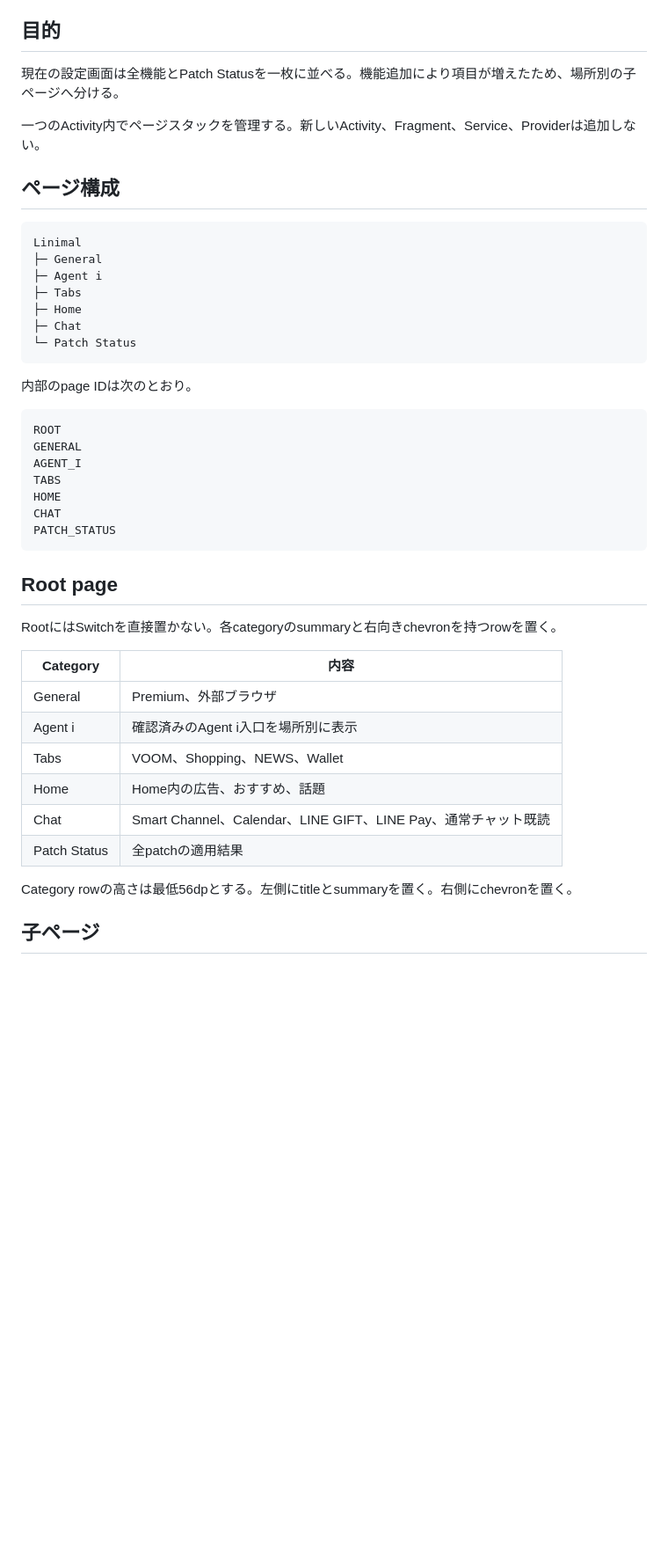
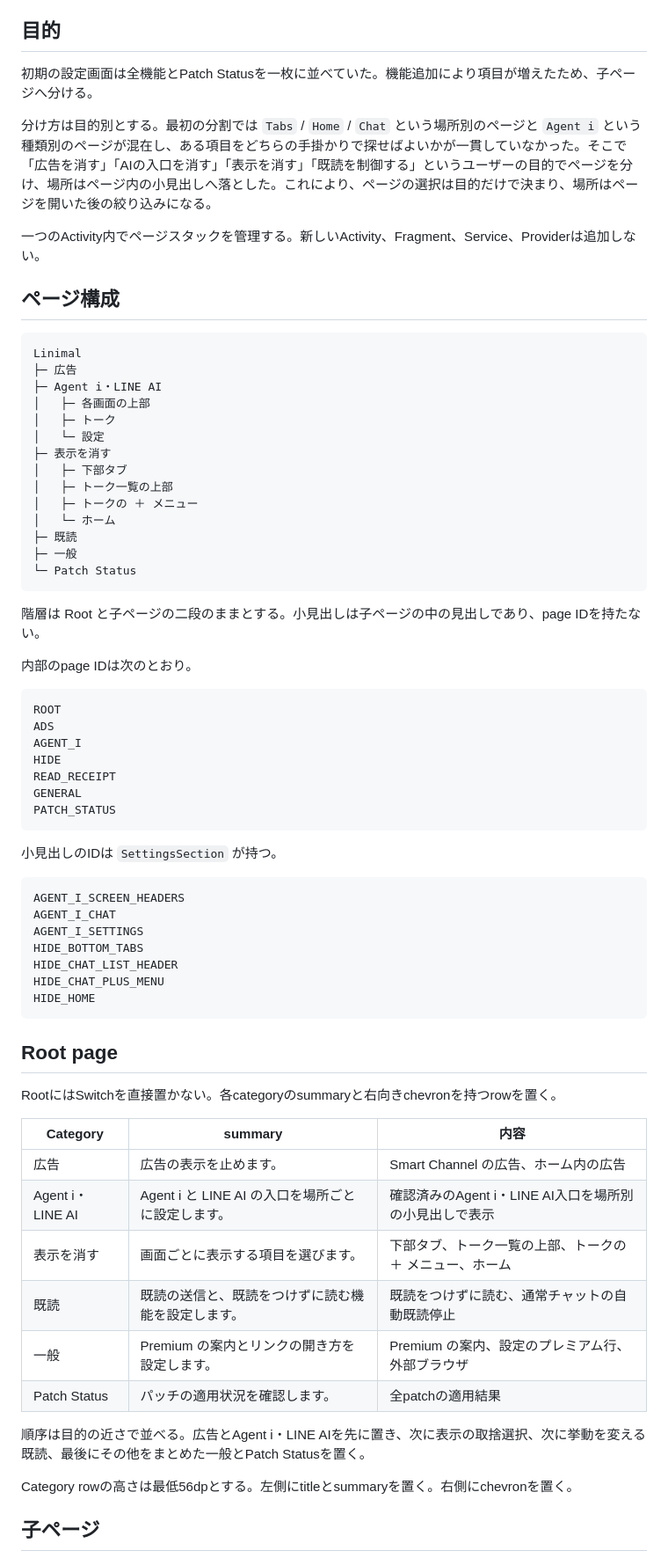
Before and after one commit to uta-a/linimal, a Markdown page: docs/analysis/settings-navigation.md, the part around one of its changes. Shown at 88% size. GitHub-like rendering; blank space fills up the shorter version.

````diff
--- a/docs/analysis/settings-navigation.md
+++ b/docs/analysis/settings-navigation.md
@@ -9,7 +9,9 @@
 
 ## 目的
 
-現在の設定画面は全機能とPatch Statusを一枚に並べる。機能追加により項目が増えたため、場所別の子ページへ分ける。
+初期の設定画面は全機能とPatch Statusを一枚に並べていた。機能追加により項目が増えたため、子ページへ分ける。
+
+分け方は目的別とする。最初の分割では `Tabs` / `Home` / `Chat` という場所別のページと `Agent i` という種類別のページが混在し、ある項目をどちらの手掛かりで探せばよいかが一貫していなかった。そこで「広告を消す」「AIの入口を消す」「表示を消す」「既読を制御する」というユーザーの目的でページを分け、場所はページ内の小見出しへ落とした。これにより、ページの選択は目的だけで決まり、場所はページを開いた後の絞り込みになる。
 
 一つのActivity内でページスタックを管理する。新しいActivity、Fragment、Service、Providerは追加しない。
 
@@ -17,38 +19,61 @@
 
 ```text
 Linimal
-├─ General
-├─ Agent i
-├─ Tabs
-├─ Home
-├─ Chat
+├─ 広告
+├─ Agent i・LINE AI
+│   ├─ 各画面の上部
+│   ├─ トーク
+│   └─ 設定
+├─ 表示を消す
+│   ├─ 下部タブ
+│   ├─ トーク一覧の上部
+│   ├─ トークの ＋ メニュー
+│   └─ ホーム
+├─ 既読
+├─ 一般
 └─ Patch Status
 ```
+
+階層は Root と子ページの二段のままとする。小見出しは子ページの中の見出しであり、page IDを持たない。
 
 内部のpage IDは次のとおり。
 
 ```text
 ROOT
+ADS
+AGENT_I
+HIDE
+READ_RECEIPT
 GENERAL
-AGENT_I
-TABS
-HOME
-CHAT
 PATCH_STATUS
+```
+
+小見出しのIDは `SettingsSection` が持つ。
+
+```text
+AGENT_I_SCREEN_HEADERS
+AGENT_I_CHAT
+AGENT_I_SETTINGS
+HIDE_BOTTOM_TABS
+HIDE_CHAT_LIST_HEADER
+HIDE_CHAT_PLUS_MENU
+HIDE_HOME
 ```
 
 ## Root page
 
 RootにはSwitchを直接置かない。各categoryのsummaryと右向きchevronを持つrowを置く。
 
-| Category | 内容 |
-| --- | --- |
-| General | Premium、外部ブラウザ |
-| Agent i | 確認済みのAgent i入口を場所別に表示 |
-| Tabs | VOOM、Shopping、NEWS、Wallet |
-| Home | Home内の広告、おすすめ、話題 |
-| Chat | Smart Channel、Calendar、LINE GIFT、LINE Pay、通常チャット既読 |
-| Patch Status | 全patchの適用結果 |
+| Category | summary | 内容 |
+| --- | --- | --- |
+| 広告 | 広告の表示を止めます。 | Smart Channel の広告、ホーム内の広告 |
+| Agent i・LINE AI | Agent i と LINE AI の入口を場所ごとに設定します。 | 確認済みのAgent i・LINE AI入口を場所別の小見出しで表示 |
+| 表示を消す | 画面ごとに表示する項目を選びます。 | 下部タブ、トーク一覧の上部、トークの ＋ メニュー、ホーム |
+| 既読 | 既読の送信と、既読をつけずに読む機能を設定します。 | 既読をつけずに読む、通常チャットの自動既読停止 |
+| 一般 | Premium の案内とリンクの開き方を設定します。 | Premium の案内、設定のプレミアム行、外部ブラウザ |
+| Patch Status | パッチの適用状況を確認します。 | 全patchの適用結果 |
+
+順序は目的の近さで並べる。広告とAgent i・LINE AIを先に置き、次に表示の取捨選択、次に挙動を変える既読、最後にその他をまとめた一般とPatch Statusを置く。
 
 Category rowの高さは最低56dpとする。左側にtitleとsummaryを置く。右側にchevronを置く。
 
````
Also changed, not shown: other parts of docs/analysis/settings-navigation.md (+78 -31 lines), README.md (+31 -30 lines).
